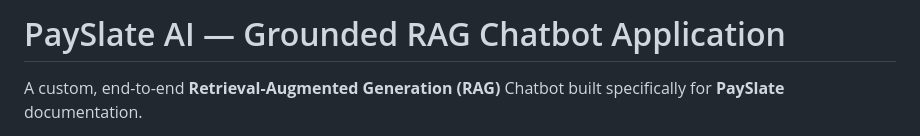
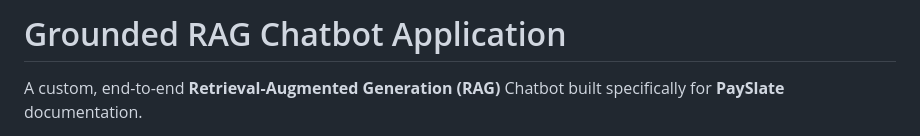
Before and after one commit to Suryacharan-Bandaluppi/Rag_Application, a Markdown page: README.md, the part around the change. Rendered like a GitHub page.

Commit message:
Update project title in README.md

```diff
--- a/README.md
+++ b/README.md
@@ -1,4 +1,4 @@
-# PaySlate AI — Grounded RAG Chatbot Application
+# Grounded RAG Chatbot Application
 
 A custom, end-to-end **Retrieval-Augmented Generation (RAG)** Chatbot built specifically for **PaySlate** documentation.
 
```
